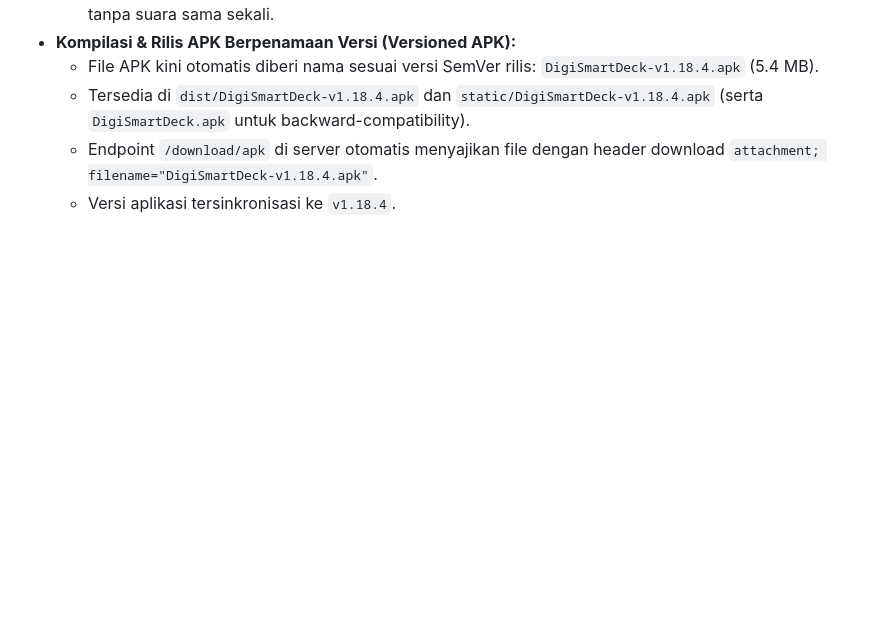
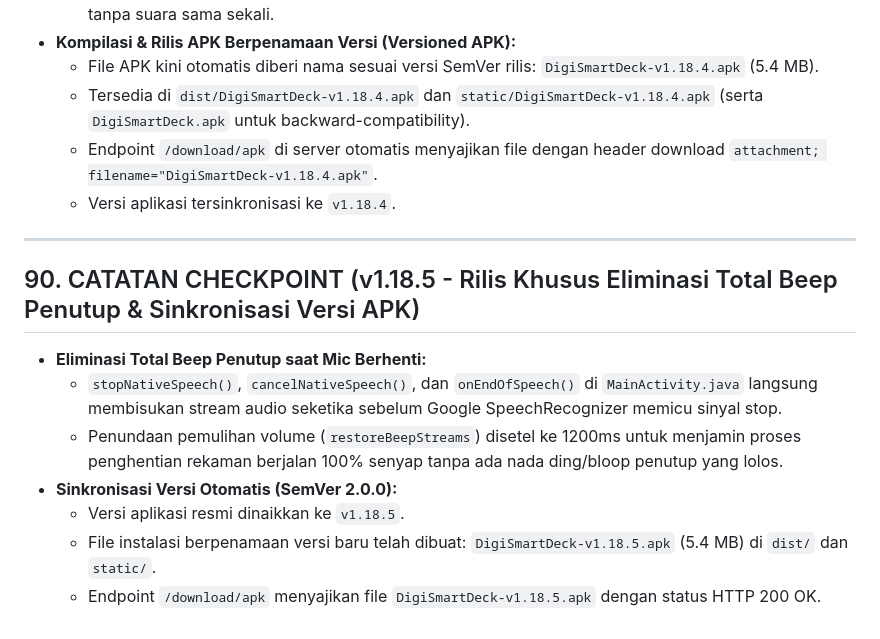
Before and after one commit to ninozoelfikar/DigiSmartDeck, a Markdown page: PROJECT_CONTEXT.md, the part around the change. GitHub-like rendering; blank space fills up the shorter version.

Commit message:
docs: add checkpoint 90 for v1.18.5 release

```diff
--- a/PROJECT_CONTEXT.md
+++ b/PROJECT_CONTEXT.md
@@ -1617,3 +1617,14 @@ Berdasarkan uji coba langsung dan instruksi pengguna:
   - Tersedia di `dist/DigiSmartDeck-v1.18.4.apk` dan `static/DigiSmartDeck-v1.18.4.apk` (serta `DigiSmartDeck.apk` untuk backward-compatibility).
   - Endpoint `/download/apk` di server otomatis menyajikan file dengan header download `attachment; filename="DigiSmartDeck-v1.18.4.apk"`.
   - Versi aplikasi tersinkronisasi ke `v1.18.4`.
+
+---
+
+## 90. CATATAN CHECKPOINT (v1.18.5 - Rilis Khusus Eliminasi Total Beep Penutup & Sinkronisasi Versi APK)
+- **Eliminasi Total Beep Penutup saat Mic Berhenti:**
+  - `stopNativeSpeech()`, `cancelNativeSpeech()`, dan `onEndOfSpeech()` di `MainActivity.java` langsung membisukan stream audio seketika sebelum Google SpeechRecognizer memicu sinyal stop.
+  - Penundaan pemulihan volume (`restoreBeepStreams`) disetel ke 1200ms untuk menjamin proses penghentian rekaman berjalan 100% senyap tanpa ada nada ding/bloop penutup yang lolos.
+- **Sinkronisasi Versi Otomatis (SemVer 2.0.0):**
+  - Versi aplikasi resmi dinaikkan ke `v1.18.5`.
+  - File instalasi berpenamaan versi baru telah dibuat: `DigiSmartDeck-v1.18.5.apk` (5.4 MB) di `dist/` dan `static/`.
+  - Endpoint `/download/apk` menyajikan file `DigiSmartDeck-v1.18.5.apk` dengan status HTTP 200 OK.
```
